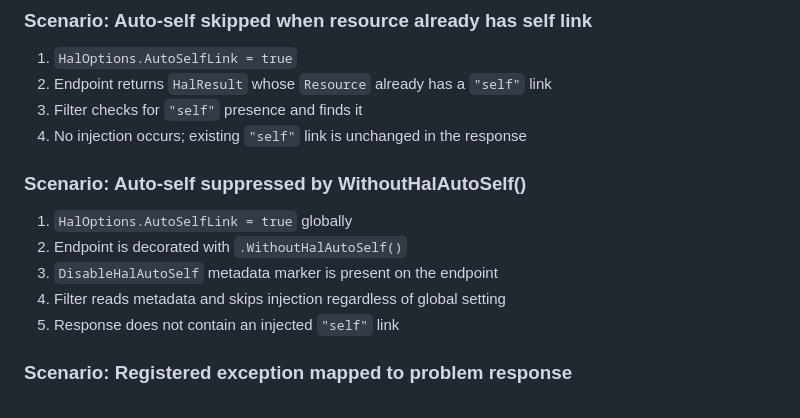
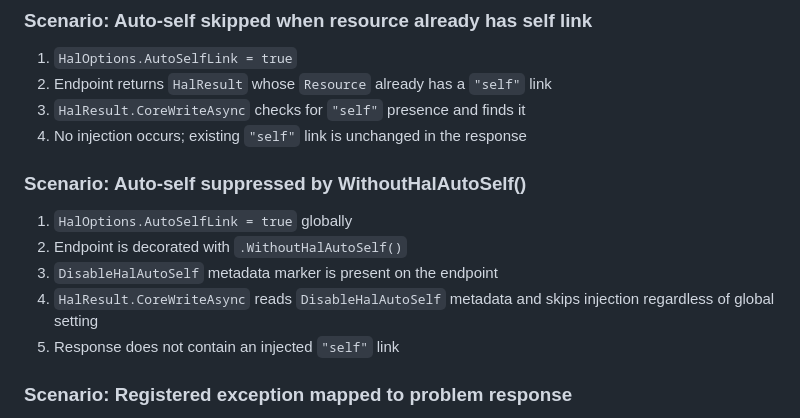
Before and after one commit to brenpike/Chatter.Rest.Hal, a Markdown page: docs/aspnetcore/requirements.md, the part around the change. Drawn GitHub-style.

Commit message:
docs(aspnetcore): replace stale Filter references with HalResult.CoreWriteAsync in scenarios
Co-Authored-By: Claude Sonnet 4.6 <noreply@anthropic.com>

```diff
--- a/docs/aspnetcore/requirements.md
+++ b/docs/aspnetcore/requirements.md
@@ -227,7 +227,7 @@ These scenarios describe end-to-end behavior for test derivation.
 
 1. `HalOptions.AutoSelfLink = true`
 2. Endpoint returns `HalResult` whose `Resource` already has a `"self"` link
-3. Filter checks for `"self"` presence and finds it
+3. `HalResult.CoreWriteAsync` checks for `"self"` presence and finds it
 4. No injection occurs; existing `"self"` link is unchanged in the response
 
 ### Scenario: Auto-self suppressed by WithoutHalAutoSelf()
@@ -235,7 +235,7 @@ These scenarios describe end-to-end behavior for test derivation.
 1. `HalOptions.AutoSelfLink = true` globally
 2. Endpoint is decorated with `.WithoutHalAutoSelf()`
 3. `DisableHalAutoSelf` metadata marker is present on the endpoint
-4. Filter reads metadata and skips injection regardless of global setting
+4. `HalResult.CoreWriteAsync` reads `DisableHalAutoSelf` metadata and skips injection regardless of global setting
 5. Response does not contain an injected `"self"` link
 
 ### Scenario: Registered exception mapped to problem response
```
